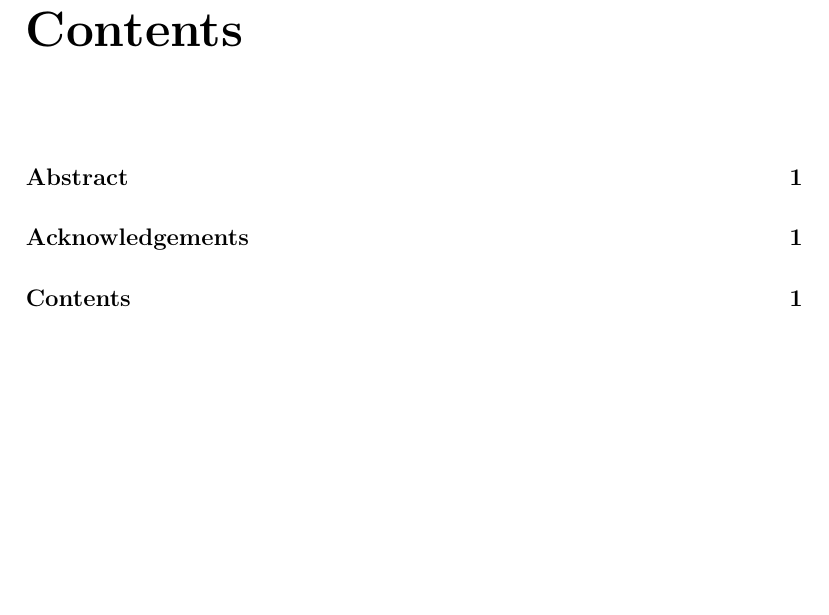
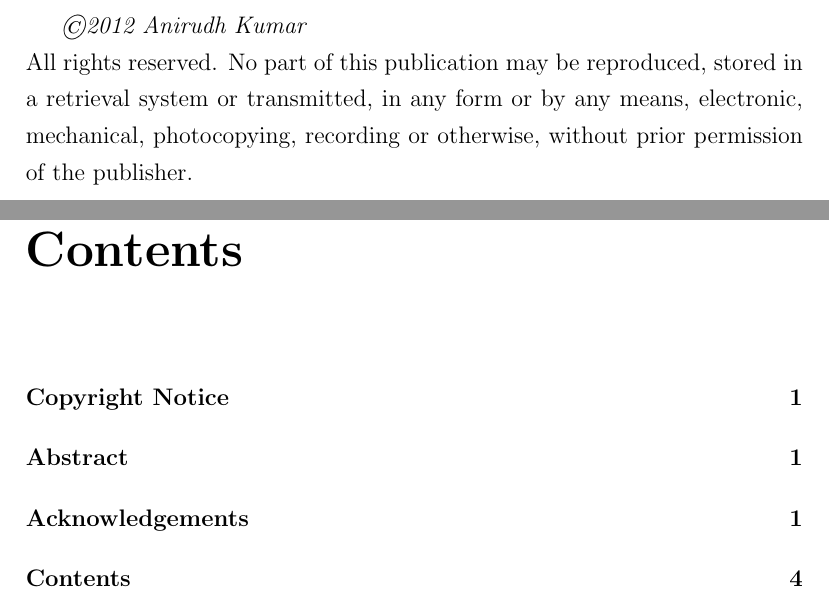
Before and after one commit to anirudhhkumarr/ENG451, a LaTeX thesis (project/project.tex): part of page 4 of 32 before the commit and two parts of pages 2 and 5 of 33 after it, the two joined at a grey line, cut at the place of the change, the shorter picture padded with empty space. Compiled offline with pdfLaTeX.

Commit message:
final submitted report

```diff
--- a/project/project.tex
+++ b/project/project.tex
@@ -37,6 +37,12 @@
 \begin{document}
 \input{./title.tex}
 
+\addcontentsline{toc}{chapter}{Copyright Notice}
+\emph{\copyright 2012 Anirudh Kumar}\\
+All rights reserved. No part of this publication may be reproduced, stored in a retrieval system or transmitted,
+in any form or by any means, electronic, mechanical, photocopying, recording or otherwise, without prior
+permission of the publisher.
+
 \addcontentsline{toc}{chapter}{Abstract}
 \begin{abstract}
 Job Interview is an inevitable criterion for selection of a good candidate for a job position. This paper aims at introducing various aspects
```
Also changed, not shown: project/project.ind, project/project.pdf, project/project.tex (1 more changed lines), 6 other files.
